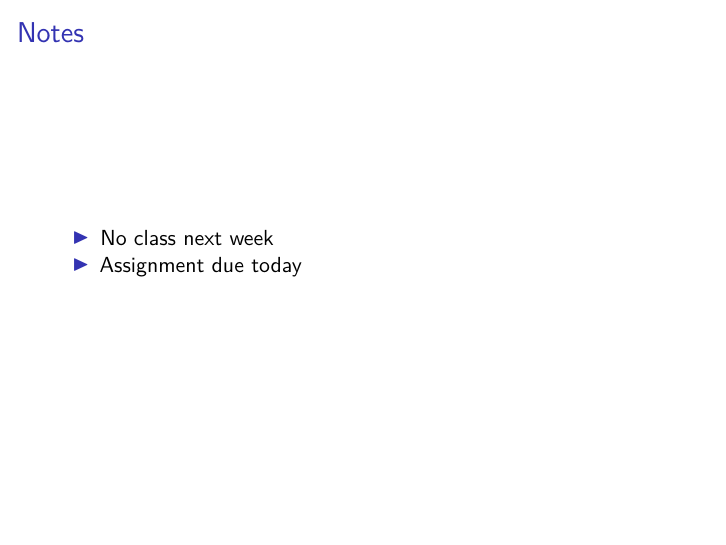
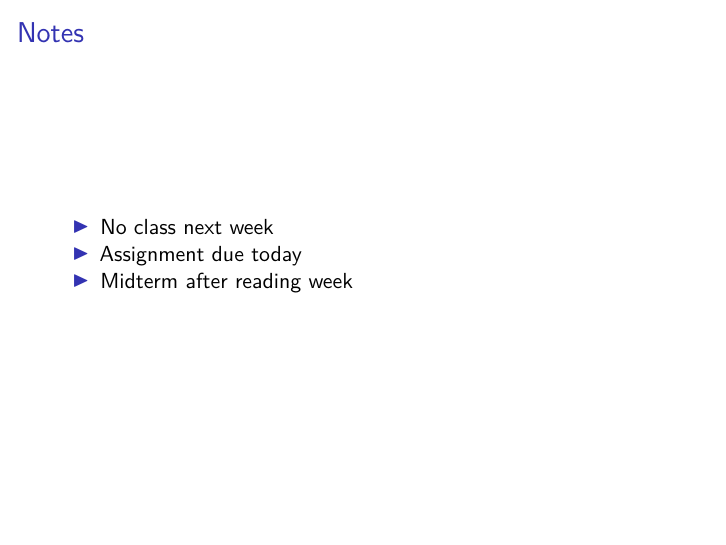
Before and after one commit to anhnguyendepocen/soc6707, an R Markdown document (slides/5_logistic_regression/5_logistic_regression.Rmd): page 3 of 38 before the commit and page 2 of 38 after it. Rendered offline with R 4.5, knitr and Pandoc, then LaTeX, with nearby package versions.

Commit message:
week 5 slides

````diff
--- a/slides/5_logistic_regression/5_logistic_regression.Rmd
+++ b/slides/5_logistic_regression/5_logistic_regression.Rmd
@@ -12,6 +12,12 @@ knitr::opts_chunk$set(echo = FALSE, message = FALSE, warning = FALSE, size = '\t
 ```
 
 
+## Notes
+
+- No class next week
+- Assignment due today
+- Midterm after reading week
+
 ## Overview
 
 - Binary dependent variables
@@ -19,11 +25,6 @@ knitr::opts_chunk$set(echo = FALSE, message = FALSE, warning = FALSE, size = '\t
 - Logistic regression
 - Logistic regression in R
 - Inference
-
-## Notes
-
-- No class next week
-- Assignment due today
 
 
 ## Motivation
````
Also changed, not shown: slides/5_logistic_regression/5_logistic_regression.pdf.
